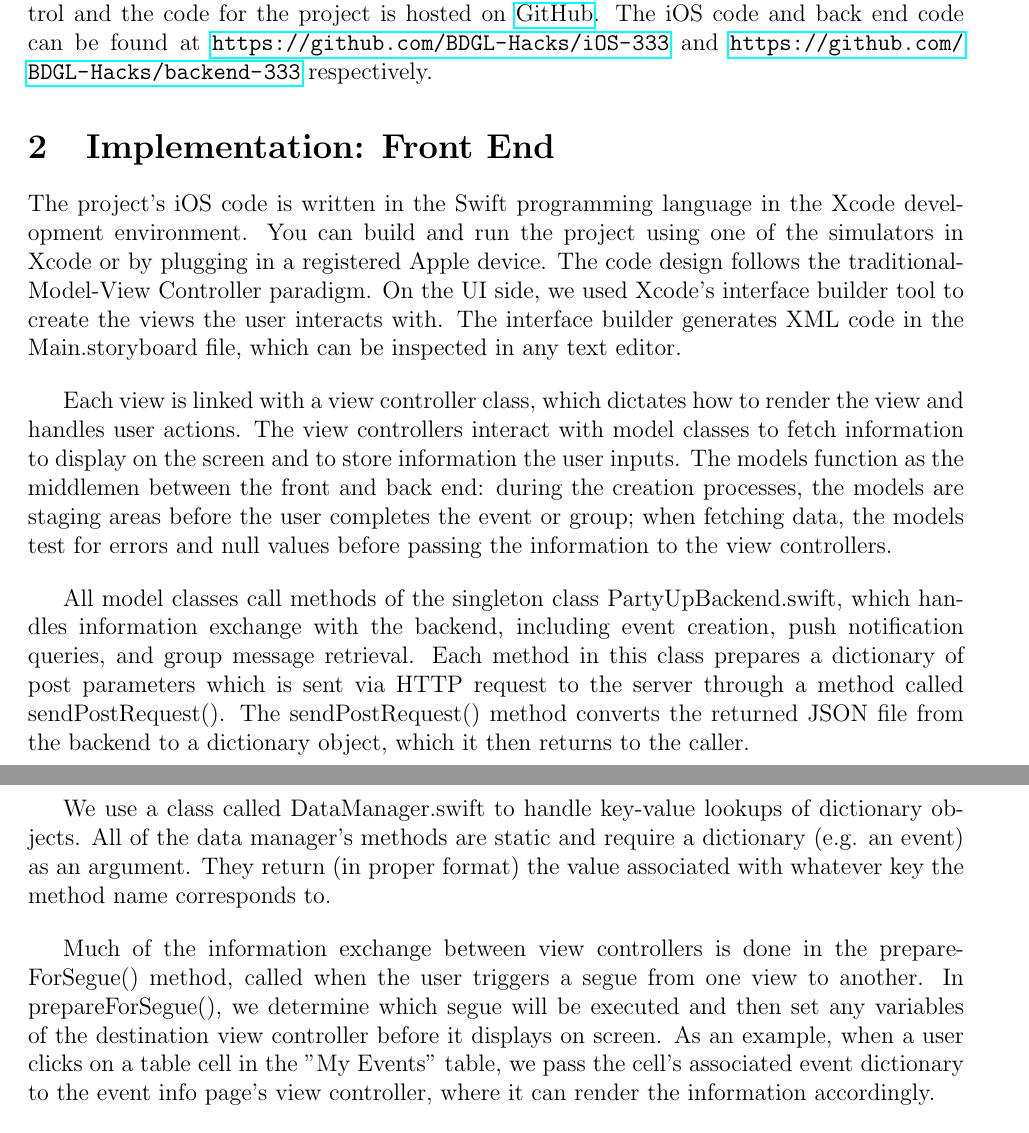
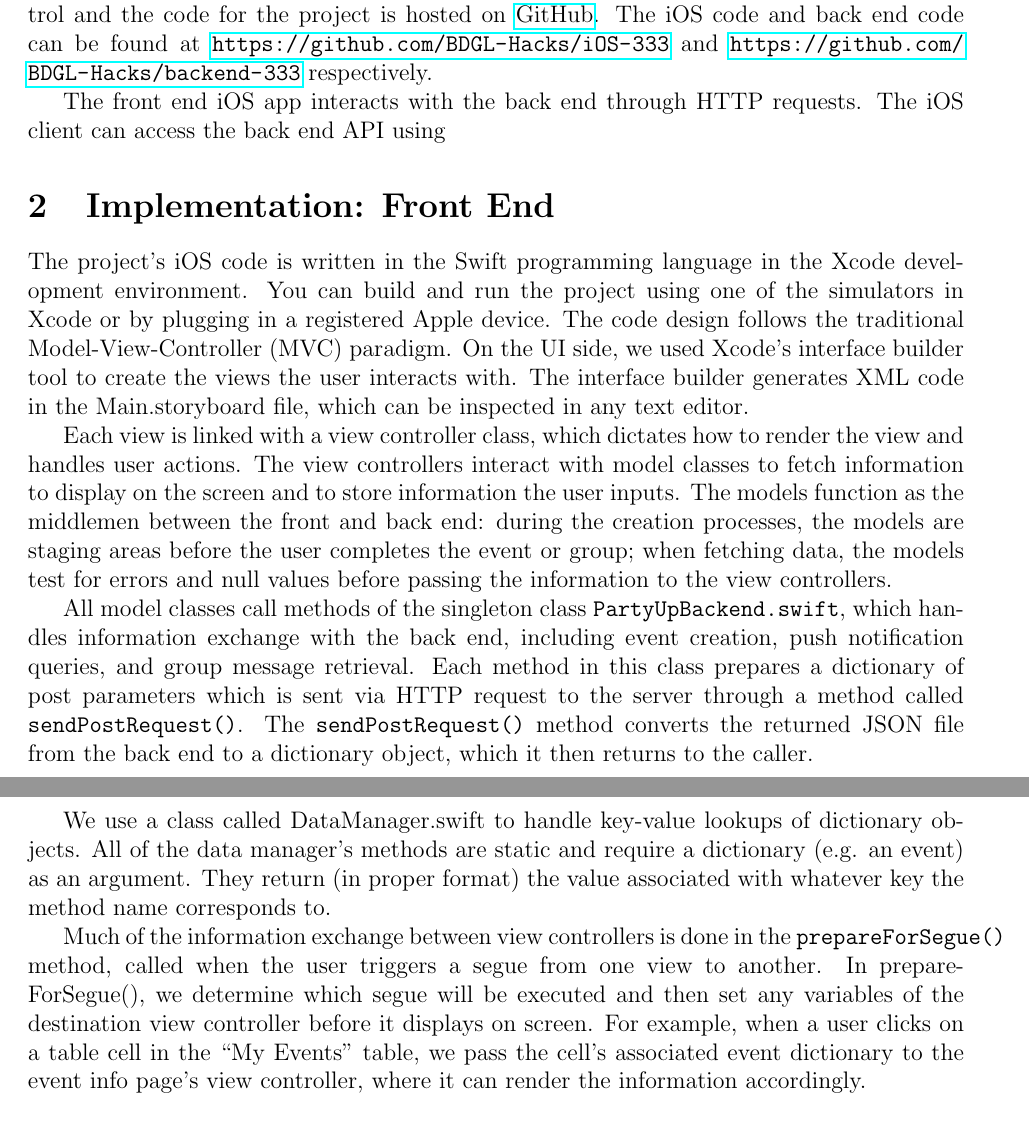
Before and after one commit to BDGL-Hacks/documentation-333, a LaTeX document (internal.tex): two parts of pages 1 and 2 of 3, joined at a grey line, cut so that both start at the same text. Compiled offline with pdfLaTeX.

Commit message:
merge conflicts coming

```diff
--- a/internal.tex
+++ b/internal.tex
@@ -34,33 +38,60 @@ The iOS code and back end code can be found at
 \url{https://github.com/BDGL-Hacks/iOS-333} and
 \url{https://github.com/BDGL-Hacks/backend-333} respectively.
 
-%%----------------------------------------------------------------------------------------------------
+The front end iOS app interacts with the back end through HTTP requests.
+The iOS client can access the back end API using
+
+%%---------------------------------------------------------------------------------------------------
+%% Front End
+%%---------------------------------------------------------------------------------------------------
 
 \section{Implementation: Front End}
 
-The project's iOS code is written in the Swift programming language in the Xcode development environment. You can build and run the project using one of the simulators in Xcode or by plugging in a registered Apple device. The code design follows the traditional-Model-View Controller paradigm. On the UI side, we used Xcode's interface builder tool to create the views the user interacts with. The interface builder generates XML code in the Main.storyboard file, which can be inspected in any text editor.
+The project's iOS code is written in the Swift programming language in the Xcode development environment.
+You can build and run the project using one of the simulators in Xcode or
+by plugging in a registered Apple device.
+The code design follows the traditional Model-View-Controller (MVC) paradigm.
+On the UI side, we used Xcode's interface builder tool to
+create the views the user interacts with.
+The interface builder generates XML code in the Main.storyboard file,
+which can be inspected in any text editor.
 
-\bigskip
+Each view is linked with a view controller class,
+which dictates how to render the view and handles user actions.
+The view controllers interact with model classes to fetch information
+to display on the screen and to store information the user inputs.
+The models function as the middlemen between the front and back end:
+during the creation processes, the models are staging areas before the user completes the event or group;
+when fetching data, the models test for errors and
+null values before passing the information to the view controllers.
 
-Each view is linked with a view controller class, which dictates how to render the view and handles user actions. The view controllers interact with model classes to fetch information to display on the screen and to store information the user inputs. The models function as the middlemen between the front and back end: during the creation processes, the models are staging areas before the user completes the event or group; when fetching data, the models test for errors and null values before passing the information to the view controllers.
+All model classes call methods of the singleton class \texttt{PartyUpBackend.swift},
+which handles information exchange with the back end, including event creation,
+push notification queries, and group message retrieval.
+Each method in this class prepares a dictionary of post parameters which is
+sent via HTTP request to the server through a method called \texttt{sendPostRequest()}.
+The \texttt{sendPostRequest()} method converts the returned JSON file from the back end to a dictionary object,
+which it then returns to the caller.
 
-\bigskip
+We use a class called DataManager.swift to handle key-value lookups of dictionary objects.
+All of the data manager's methods are static and require a dictionary (e.g. an event) as an argument.
+They return (in proper format) the value associated with whatever key the method name corresponds to.
 
-All model classes call methods of the singleton class PartyUpBackend.swift, which handles information exchange with the backend, including event creation, push notification queries, and group message retrieval. Each method in this class prepares a dictionary of post parameters which is sent via HTTP request to the server through a method called sendPostRequest(). The sendPostRequest() method converts the returned JSON file from the backend to a dictionary object, which it then returns to the caller.
+Much of the information exchange between view controllers is done in the \texttt{prepareForSegue()} method,
+called when the user triggers a segue from one view to another. In prepareForSegue(),
+we determine which segue will be executed and then set any variables of the destination view
+controller before it displays on screen.
+For example, when a user clicks on a table cell in the ``My Events" table,
+we pass the cell's associated event dictionary to the event info page's view controller,
+where it can render the information accordingly.
 
-\bigskip
-
-We use a class called DataManager.swift to handle key-value lookups of dictionary objects. All of the data manager's methods are static and require a dictionary (e.g. an event) as an argument. They return (in proper format) the value associated with whatever key the method name corresponds to.
-
-\bigskip
-
-Much of the information exchange between view controllers is done in the prepareForSegue() method, called when the user triggers a segue from one view to another. In prepareForSegue(), we determine which segue will be executed and then set any variables of the destination view controller before it displays on screen. As an example, when a user clicks on a table cell in the "My Events" table, we pass the cell's associated event dictionary to the event info page's view controller, where it can render the information accordingly.
-
-\bigskip
+%% LANCE HERE %%
 
 Lance talks about iOS group messaging and push notifications here
 
-%%------------------------------------------------------------------------------------
+%%---------------------------------------------------------------------------------------------------
+%% Back End
+%%---------------------------------------------------------------------------------------------------
 
 \section{Implementation: Back End}
 
```
Also changed, not shown: internal.tex (4 more changed lines).
